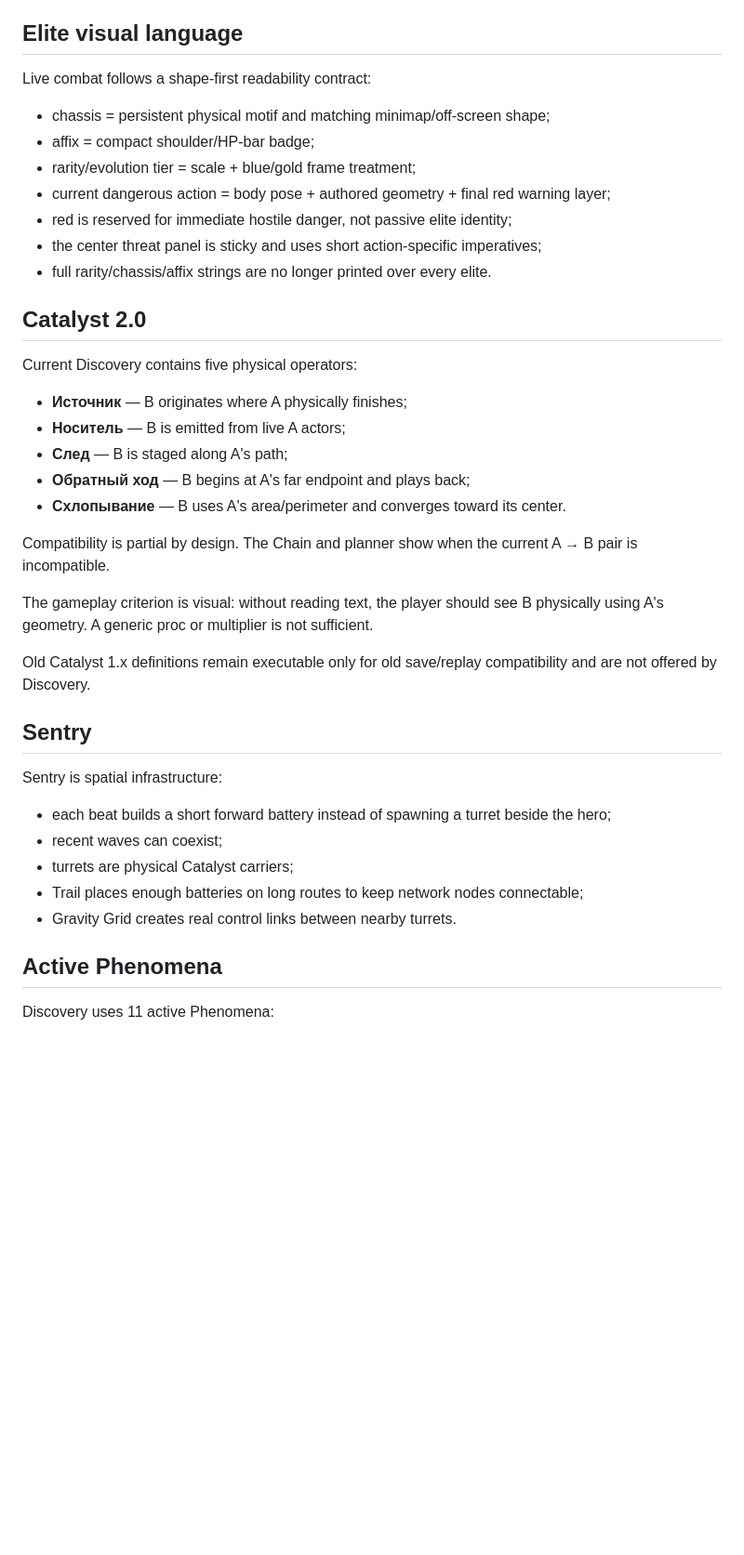
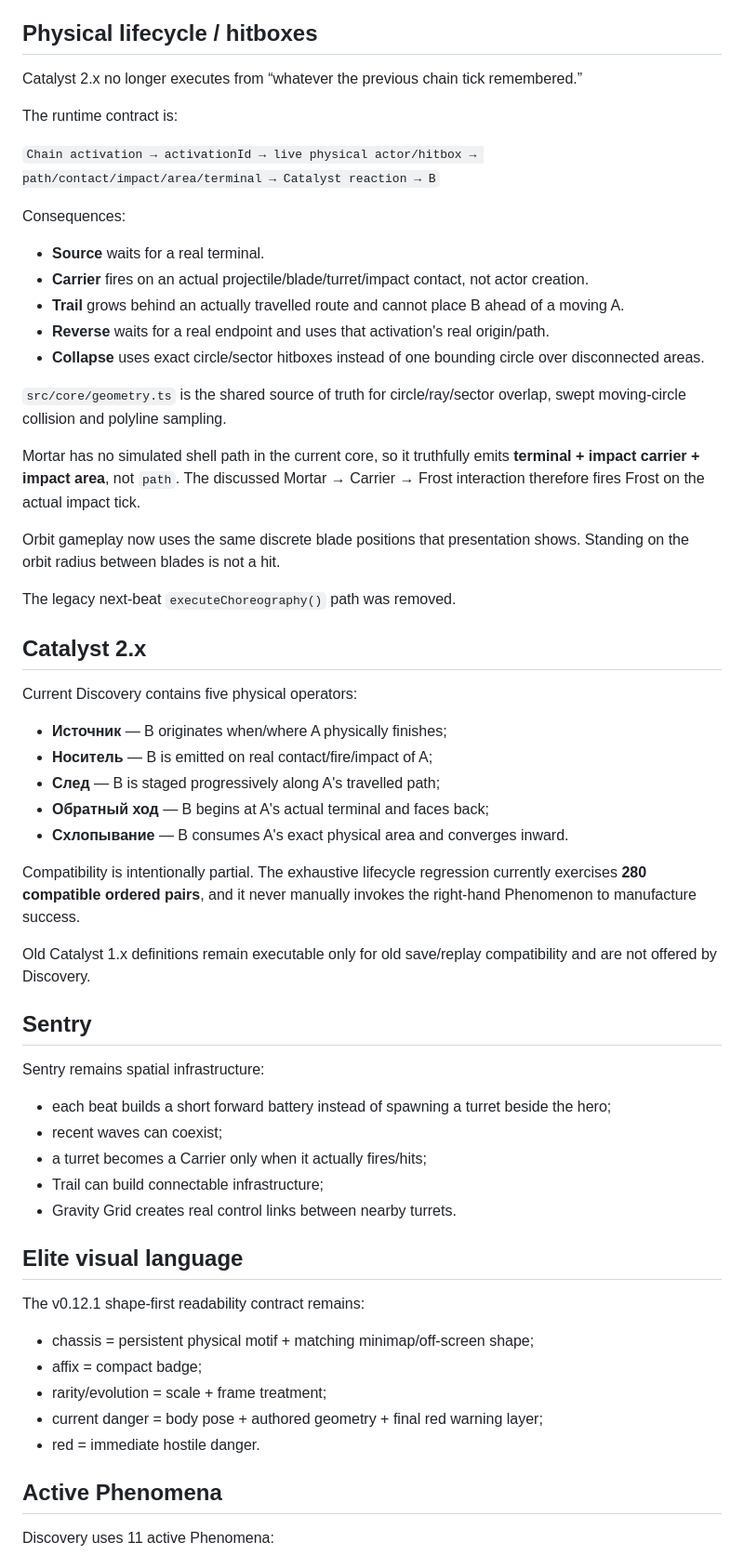
Before and after one commit to sqerrr/-, a Markdown page: prototype/current/README.md, the part around one of its changes. Shown at 93% size. GitHub-like rendering; blank space fills up the shorter version.

Commit message:
Docs: explain v0.13 hitbox lifecycle runtime

```diff
--- a/prototype/current/README.md
+++ b/prototype/current/README.md
@@ -35,43 +35,63 @@ Examples:
 - R — restart;
 - F8 — technical debug.
 
-## Elite visual language
+## Physical lifecycle / hitboxes
 
-Live combat follows a shape-first readability contract:
+Catalyst 2.x no longer executes from “whatever the previous chain tick remembered.”
 
-- chassis = persistent physical motif and matching minimap/off-screen shape;
-- affix = compact shoulder/HP-bar badge;
-- rarity/evolution tier = scale + blue/gold frame treatment;
-- current dangerous action = body pose + authored geometry + final red warning layer;
-- red is reserved for immediate hostile danger, not passive elite identity;
-- the center threat panel is sticky and uses short action-specific imperatives;
-- full rarity/chassis/affix strings are no longer printed over every elite.
+The runtime contract is:
 
-## Catalyst 2.0
+`Chain activation → activationId → live physical actor/hitbox → path/contact/impact/area/terminal → Catalyst reaction → B`
+
+Consequences:
+
+- **Source** waits for a real terminal.
+- **Carrier** fires on an actual projectile/blade/turret/impact contact, not actor creation.
+- **Trail** grows behind an actually travelled route and cannot place B ahead of a moving A.
+- **Reverse** waits for a real endpoint and uses that activation's real origin/path.
+- **Collapse** uses exact circle/sector hitboxes instead of one bounding circle over disconnected areas.
+
+`src/core/geometry.ts` is the shared source of truth for circle/ray/sector overlap, swept moving-circle collision and polyline sampling.
+
+Mortar has no simulated shell path in the current core, so it truthfully emits **terminal + impact carrier + impact area**, not `path`. The discussed Mortar → Carrier → Frost interaction therefore fires Frost on the actual impact tick.
+
+Orbit gameplay now uses the same discrete blade positions that presentation shows. Standing on the orbit radius between blades is not a hit.
+
+The legacy next-beat `executeChoreography()` path was removed.
+
+## Catalyst 2.x
 
 Current Discovery contains five physical operators:
 
-- **Источник** — B originates where A physically finishes;
-- **Носитель** — B is emitted from live A actors;
-- **След** — B is staged along A's path;
-- **Обратный ход** — B begins at A's far endpoint and plays back;
-- **Схлопывание** — B uses A's area/perimeter and converges toward its center.
+- **Источник** — B originates when/where A physically finishes;
+- **Носитель** — B is emitted on real contact/fire/impact of A;
+- **След** — B is staged progressively along A's travelled path;
+- **Обратный ход** — B begins at A's actual terminal and faces back;
+- **Схлопывание** — B consumes A's exact physical area and converges inward.
 
-Compatibility is partial by design. The Chain and planner show when the current A → B pair is incompatible.
-
-The gameplay criterion is visual: without reading text, the player should see B physically using A's geometry. A generic proc or multiplier is not sufficient.
+Compatibility is intentionally partial. The exhaustive lifecycle regression currently exercises **280 compatible ordered pairs**, and it never manually invokes the right-hand Phenomenon to manufacture success.
 
 Old Catalyst 1.x definitions remain executable only for old save/replay compatibility and are not offered by Discovery.
 
 ## Sentry
 
-Sentry is spatial infrastructure:
+Sentry remains spatial infrastructure:
 
 - each beat builds a short forward battery instead of spawning a turret beside the hero;
 - recent waves can coexist;
-- turrets are physical Catalyst carriers;
-- Trail places enough batteries on long routes to keep network nodes connectable;
+- a turret becomes a Carrier only when it actually fires/hits;
+- Trail can build connectable infrastructure;
 - Gravity Grid creates real control links between nearby turrets.
+
+## Elite visual language
+
+The v0.12.1 shape-first readability contract remains:
+
+- chassis = persistent physical motif + matching minimap/off-screen shape;
+- affix = compact badge;
+- rarity/evolution = scale + frame treatment;
+- current danger = body pose + authored geometry + final red warning layer;
+- red = immediate hostile danger.
 
 ## Active Phenomena
 
```
Also changed, not shown: other parts of prototype/current/README.md (+4 -15 lines).
